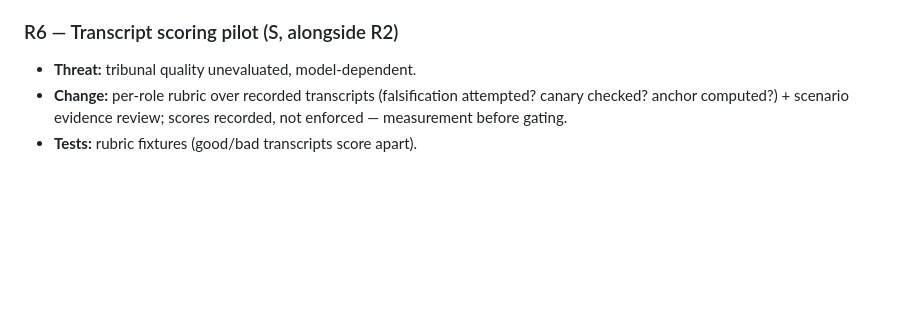
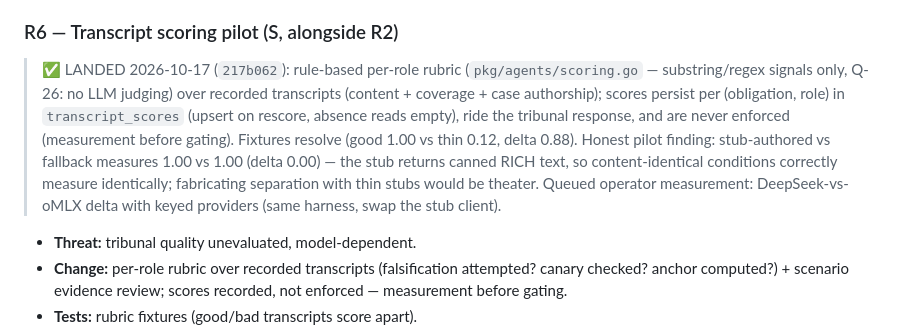
Before and after one commit to mainza-ai/kubona, a Markdown page: wiki/concepts/rea-adoption-plan.md, the part around the change. Drawn GitHub-style; blank space fills up the shorter version.

Commit message:
docs(wiki): R6/C4 landed-notes + pilot finding

```diff
--- a/wiki/concepts/rea-adoption-plan.md
+++ b/wiki/concepts/rea-adoption-plan.md
@@ -266,6 +266,19 @@ notes, never silent edits; rollback stated.
 
 ### R6 — Transcript scoring pilot (S, alongside R2)
 
+> ✅ LANDED 2026-10-17 (`217b062`): rule-based per-role rubric
+> (`pkg/agents/scoring.go` — substring/regex signals only, Q-26: no LLM
+> judging) over recorded transcripts (content + coverage + case
+> authorship); scores persist per (obligation, role) in
+> `transcript_scores` (upsert on rescore, absence reads empty), ride the
+> tribunal response, and are never enforced (measurement before gating).
+> Fixtures resolve (good 1.00 vs thin 0.12, delta 0.88). Honest pilot
+> finding: stub-authored vs fallback measures 1.00 vs 1.00 (delta 0.00)
+> — the stub returns canned RICH text, so content-identical conditions
+> correctly measure identically; fabricating separation with thin stubs
+> would be theater. Queued operator measurement: DeepSeek-vs-oMLX delta
+> with keyed providers (same harness, swap the stub client).
+
 - **Threat:** tribunal quality unevaluated, model-dependent.
 - **Change:** per-role rubric over recorded transcripts (falsification
   attempted? canary checked? anchor computed?) + scenario evidence
```
Also changed, not shown: wiki/concepts/rea-conflicts-and-remediation.md (+5 -0 lines), wiki/log.md (+4 -0 lines).
